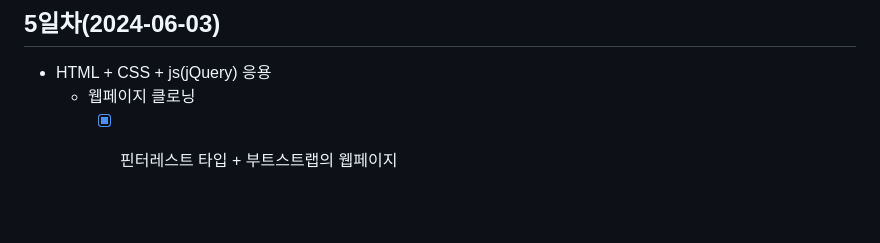
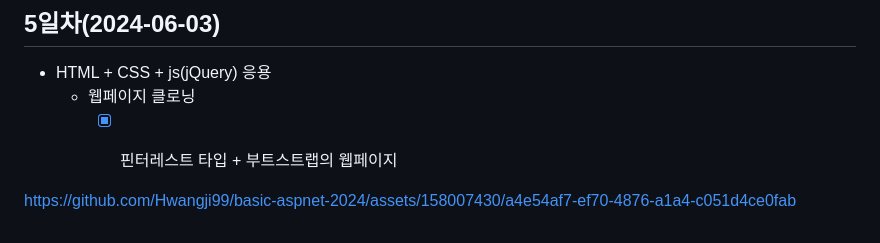
Before and after one commit to Hwangji99/basic-aspnet-2024, a Markdown page: README.md, the part around the change. Rendered like a GitHub page; blank space fills up the shorter version.

```diff
--- a/README.md
+++ b/README.md
@@ -311,3 +311,7 @@ IoT 개발자 과정  ASP.NET 리포지토리
 - HTML + CSS + js(jQuery) 응용
     - 웹페이지 클로닝
         - [x] 핀터레스트 타입 + 부트스트랩의 웹페이지
+
+
+
+https://github.com/Hwangji99/basic-aspnet-2024/assets/158007430/a4e54af7-ef70-4876-a1a4-c051d4ce0fab
```
